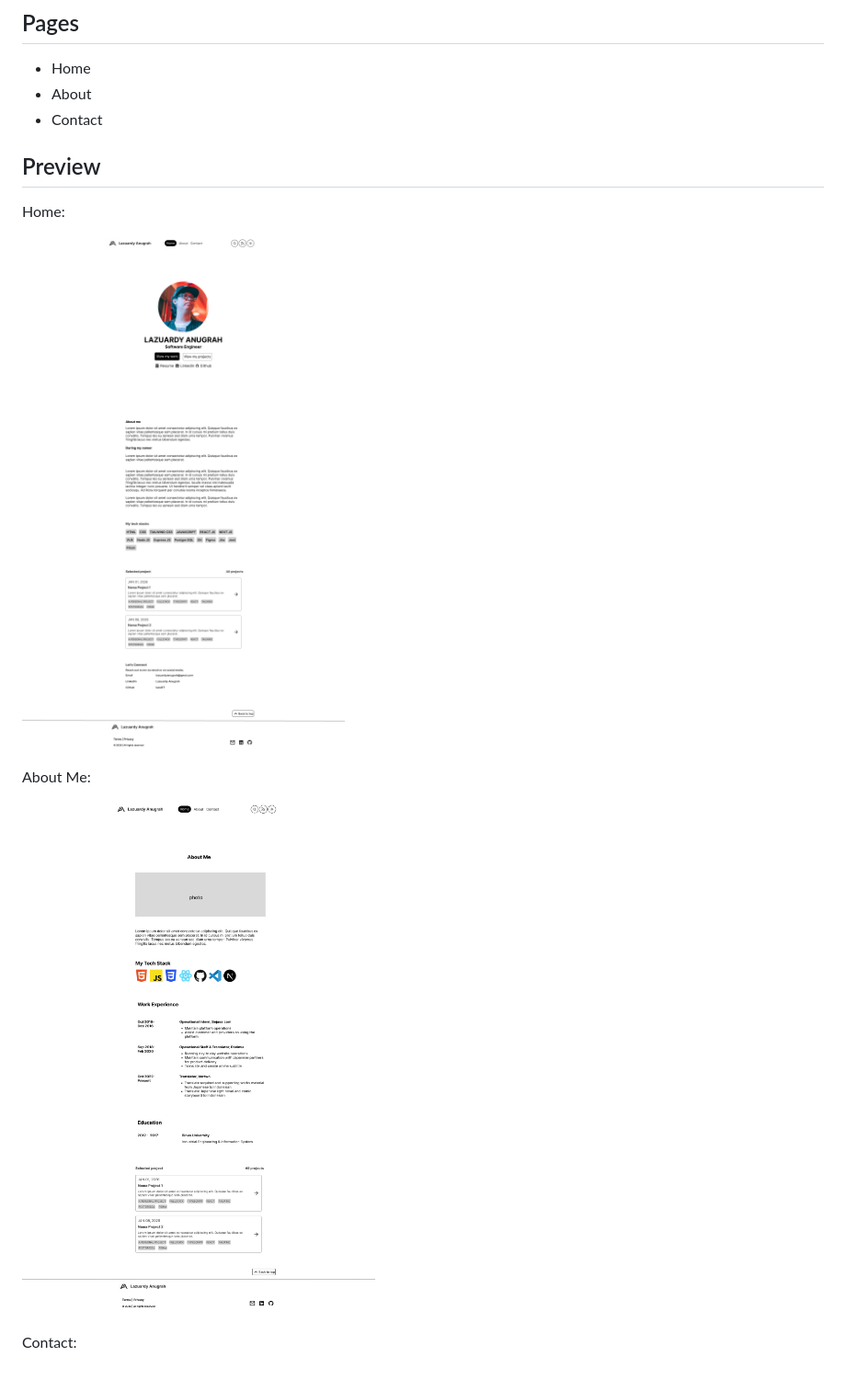
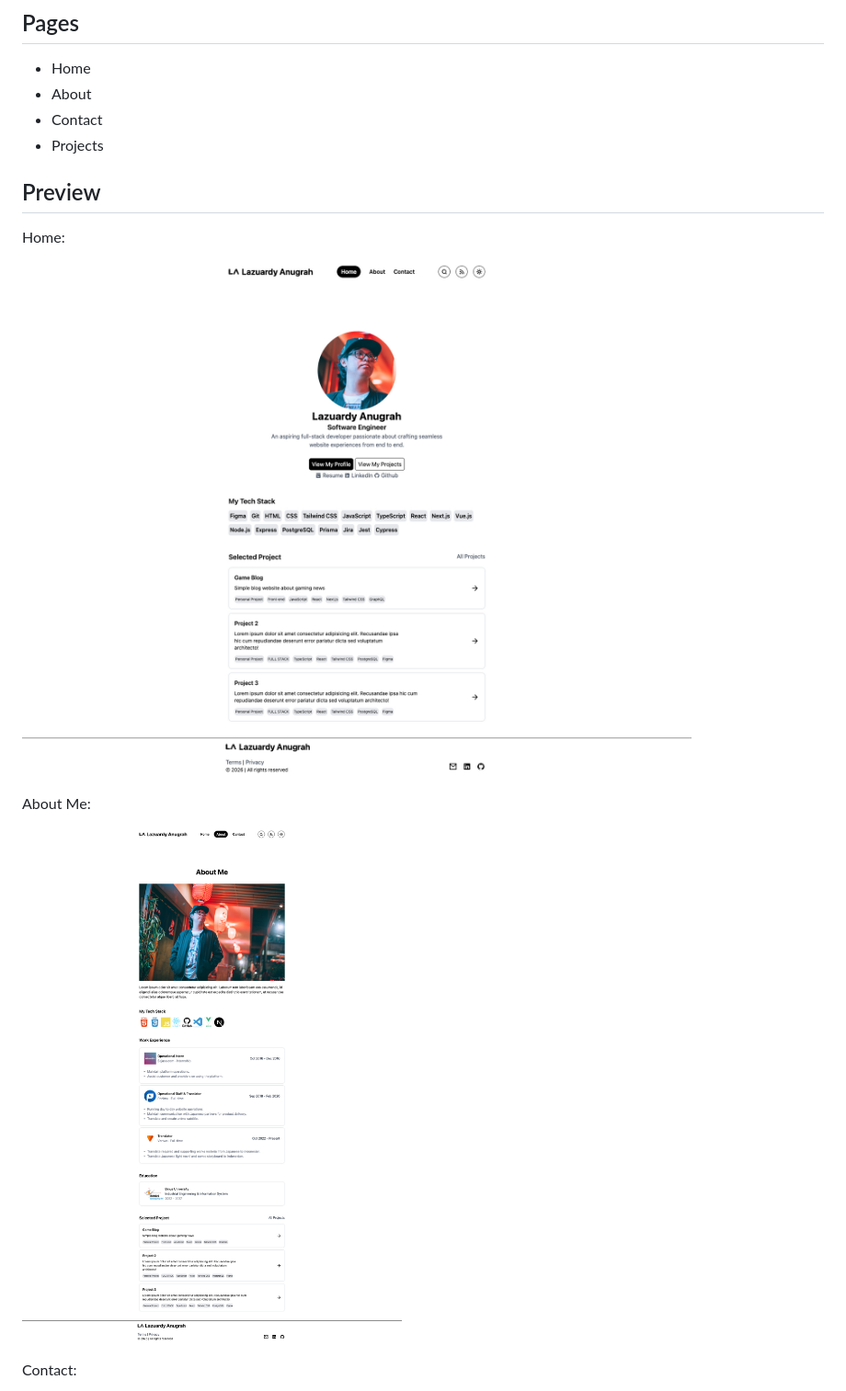
Before and after one commit to LazuRT/lazuardyanugrah.com, a Markdown page: README.md, the part around one of its changes. Shown at 92% size. Rendered like a GitHub page; pictures changed too: images/screenshots/ss-about.jpg (added), images/screenshots/ss-home.jpg (added).

Commit message:
add new screenshots to readme

```diff
--- a/README.md
+++ b/README.md
@@ -23,16 +23,17 @@ This website serve purpose to show my profile, photos, projects, and experience
 - Home
 - About
 - Contact
+- Projects
 
 ## Preview
 
 Home:
 
-![Home](images/home.jpg)
+![Home](/images/screenshots/ss-home.jpg)
 
 About Me:
 
-![About Me](images/about-me.jpg)
+![About Me](/images/screenshots/ss-about.jpg)
 
 Contact:
 
```
Also changed, not shown: other parts of README.md (+5 -1 lines), images/screenshots/ss-contact.jpg (added), images/screenshots/ss-projects.jpg (added).
